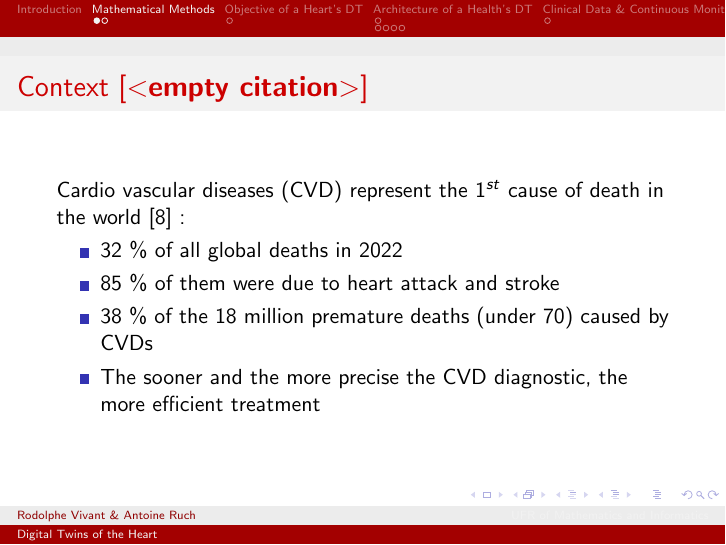
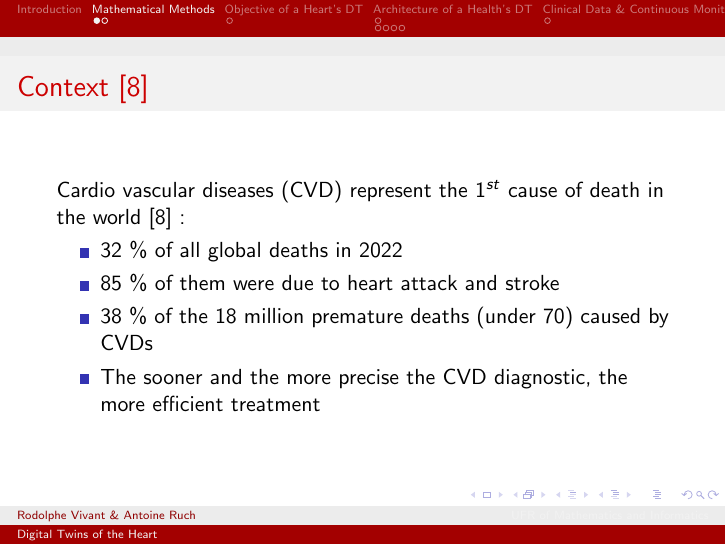
Before and after one commit to master-csmi/course-rom-dm1-team-vr-ra, LaTeX slides (main.tex): page 3 of 21. Compiled offline with pdfLaTeX.

Commit message:
ajout de la référence pour le contexte des maladies cardiovasculaires

```diff
--- a/main.tex
+++ b/main.tex
@@ -27,7 +27,7 @@
 \section{Introduction}
 
 \section{Mathematical Methods}
-\begin{frame}{Context \cite{}}
+\begin{frame}{Context \cite{who2025cvd}}
   Cardio vascular diseases (CVD) represent the $1^{st}$ cause of death in the world \cite{who2025cvd} :
   \begin{itemize}
     \item 32 \% of all global deaths in 2022
```
